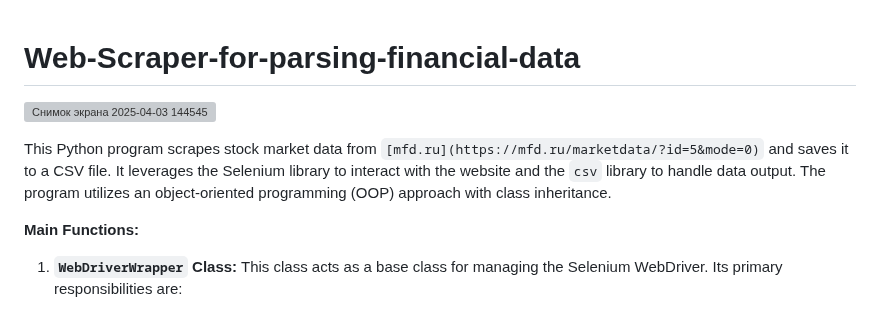
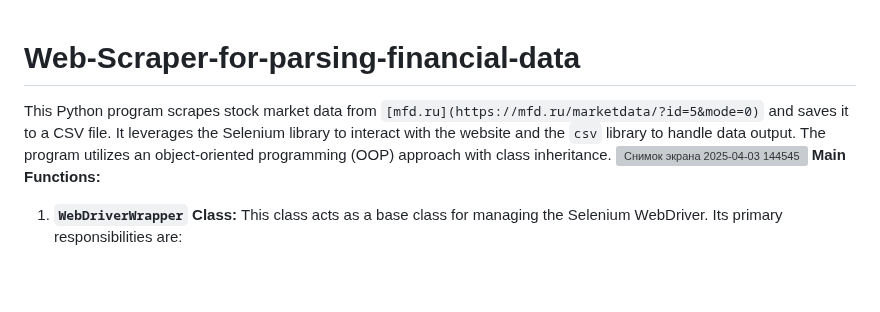
Before and after one commit to fetgrigory/MFD-Stock-Data-Service, a Markdown page: README.md, the part around the change. Rendered like a GitHub page; blank space fills up the shorter version; grey boxes are pictures that could not be loaded.

```diff
--- a/README.md
+++ b/README.md
@@ -1,9 +1,6 @@
 # Web-Scraper-for-parsing-financial-data
+This Python program scrapes stock market data from `[mfd.ru](https://mfd.ru/marketdata/?id=5&mode=0)` and saves it to a CSV file.  It leverages the Selenium library to interact with the website and the `csv` library to handle data output.  The program utilizes an object-oriented programming (OOP) approach with class inheritance.
 ![Снимок экрана 2025-04-03 144545](https://github.com/user-attachments/assets/475f05c8-9d2f-4000-a80a-79db52e29eb7)
-
-
-This Python program scrapes stock market data from `[mfd.ru](https://mfd.ru/marketdata/?id=5&mode=0)` and saves it to a CSV file.  It leverages the Selenium library to interact with the website and the `csv` library to handle data output.  The program utilizes an object-oriented programming (OOP) approach with class inheritance.
-
 **Main Functions:**
 
 1. **`WebDriverWrapper` Class:** This class acts as a base class for managing the Selenium WebDriver.  Its primary responsibilities are:
```
